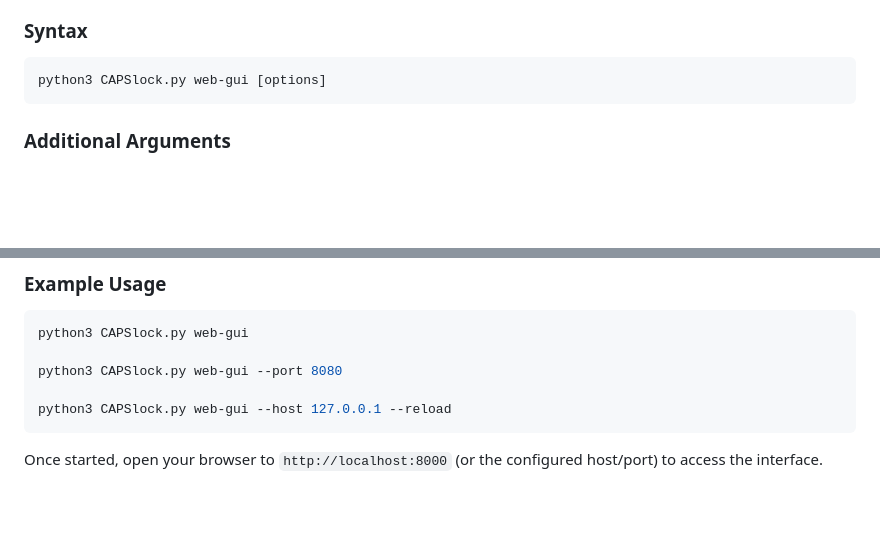
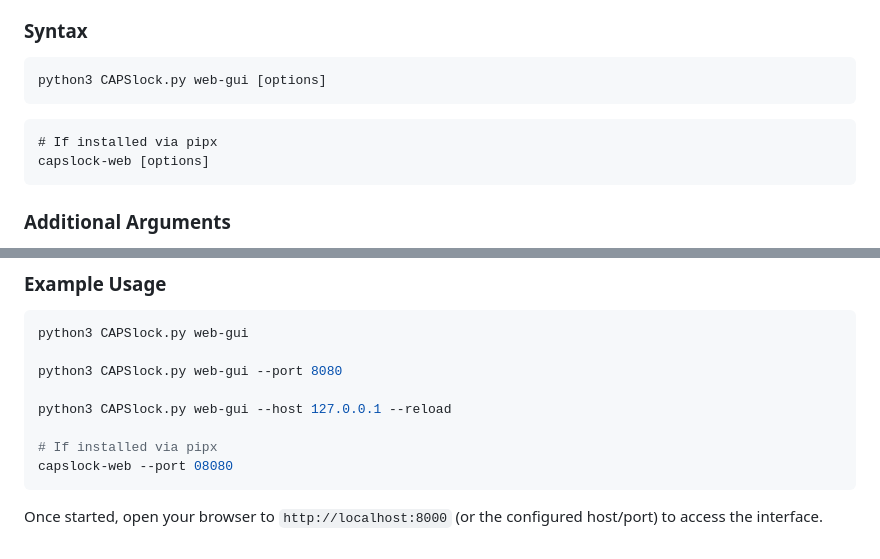
Before and after one commit to rbnroot/CAPSlock, a Markdown page: readme.md, 2 parts joined by grey strips. Drawn GitHub-style; blank space fills up the shorter version.

````diff
--- a/readme.md
+++ b/readme.md
@@ -325,6 +325,11 @@ This is useful for:
 python3 CAPSlock.py web-gui [options]
 ```
 
+```
+# If installed via pipx
+capslock-web [options]
+```
+
 ### Additional Arguments
 
 - `--host <host>`
@@ -346,6 +351,9 @@ python3 CAPSlock.py web-gui
 python3 CAPSlock.py web-gui --port 8080
 
 python3 CAPSlock.py web-gui --host 127.0.0.1 --reload
+
+# If installed via pipx
+capslock-web --port 08080
 ```
 
 Once started, open your browser to `http://localhost:8000` (or the configured host/port) to access the interface.
````
